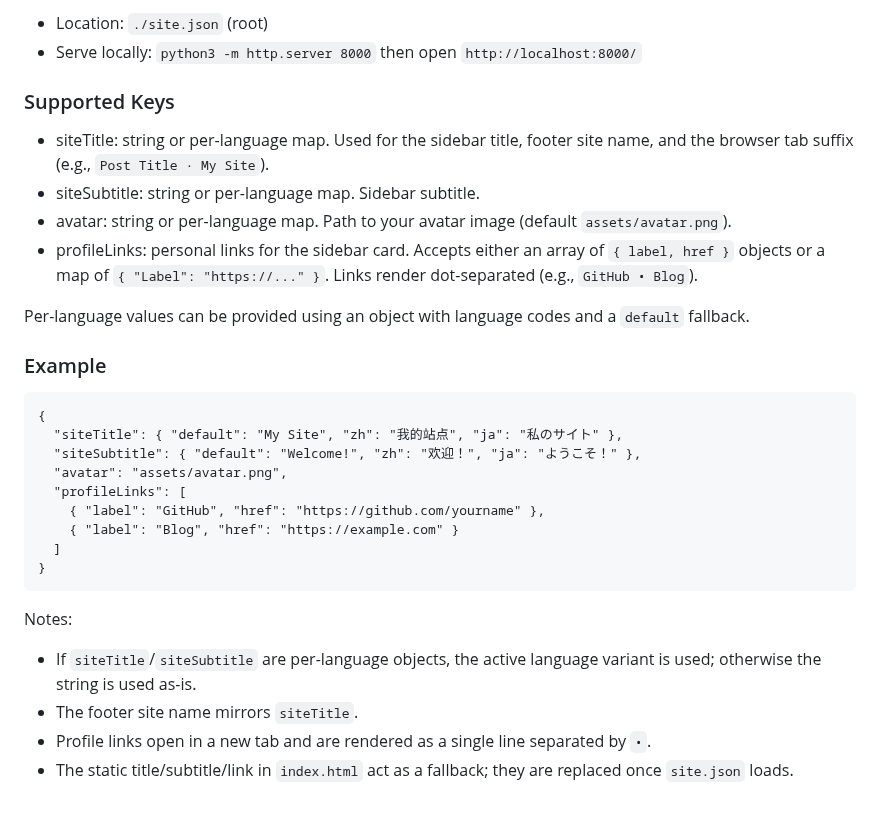
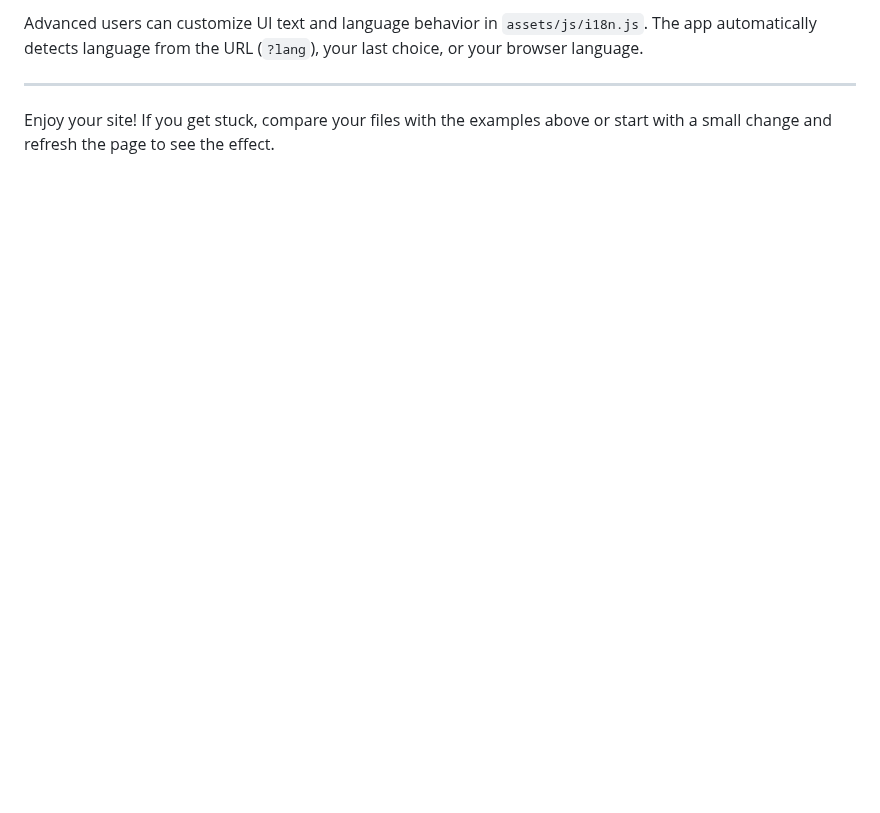
Before and after one commit to deemoe404/NanoSite, a Markdown page: README.md, the part around one of its changes. GitHub-like rendering; blank space fills up the shorter version.

````diff
--- a/README.md
+++ b/README.md
@@ -85,30 +167,6 @@ Use a root-level `site.json` (next to `index.html`) to configure the site identi
 
-- Location: `./site.json` (root)
-- Serve locally: `python3 -m http.server 8000` then open `http://localhost:8000/`
+Advanced users can customize UI text and language behavior in `assets/js/i18n.js`. The app automatically detects language from the URL (`?lang`), your last choice, or your browser language.
 
-### Supported Keys
-- siteTitle: string or per-language map. Used for the sidebar title, footer site name, and the browser tab suffix (e.g., `Post Title · My Site`).
-- siteSubtitle: string or per-language map. Sidebar subtitle.
-- avatar: string or per-language map. Path to your avatar image (default `assets/avatar.png`).
-- profileLinks: personal links for the sidebar card. Accepts either an array of `{ label, href }` objects or a map of `{ "Label": "https://..." }`. Links render dot-separated (e.g., `GitHub • Blog`).
+---
 
-Per-language values can be provided using an object with language codes and a `default` fallback.
-
-### Example
-```
-{
-  "siteTitle": { "default": "My Site", "zh": "我的站点", "ja": "私のサイト" },
-  "siteSubtitle": { "default": "Welcome!", "zh": "欢迎！", "ja": "ようこそ！" },
-  "avatar": "assets/avatar.png",
-  "profileLinks": [
-    { "label": "GitHub", "href": "https://github.com/yourname" },
-    { "label": "Blog", "href": "https://example.com" }
-  ]
-}
-```
-
-Notes:
-- If `siteTitle`/`siteSubtitle` are per-language objects, the active language variant is used; otherwise the string is used as-is.
-- The footer site name mirrors `siteTitle`.
-- Profile links open in a new tab and are rendered as a single line separated by `•`.
-- The static title/subtitle/link in `index.html` act as a fallback; they are replaced once `site.json` loads.
+Enjoy your site! If you get stuck, compare your files with the examples above or start with a small change and refresh the page to see the effect.
````
Also changed, not shown: other parts of README.md (+138 -56 lines).
